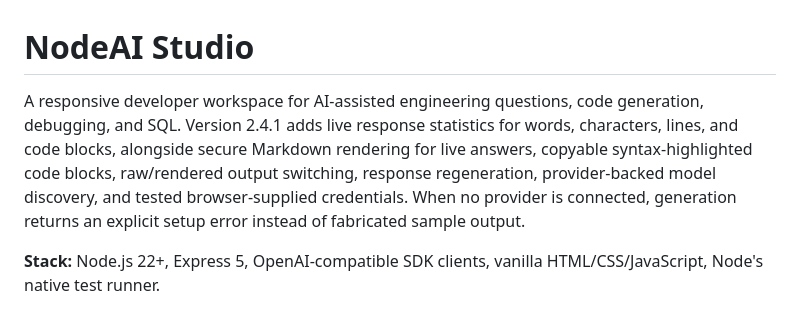
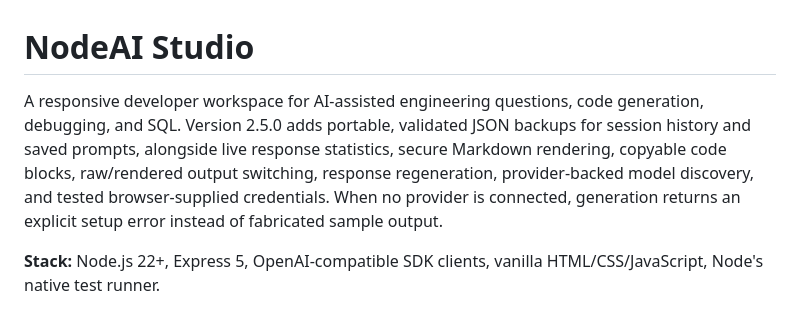
Before and after one commit to mahitech580/NodeAI-Studio, a Markdown page: README.md, the part around the change. GitHub-like rendering.

Commit message:
docs: describe NodeAI Studio v2.5.0 backup workflows

```diff
--- a/README.md
+++ b/README.md
@@ -1,6 +1,6 @@
 # NodeAI Studio
 
-A responsive developer workspace for AI-assisted engineering questions, code generation, debugging, and SQL. Version 2.4.1 adds live response statistics for words, characters, lines, and code blocks, alongside secure Markdown rendering for live answers, copyable syntax-highlighted code blocks, raw/rendered output switching, response regeneration, provider-backed model discovery, and tested browser-supplied credentials. When no provider is connected, generation returns an explicit setup error instead of fabricated sample output.
+A responsive developer workspace for AI-assisted engineering questions, code generation, debugging, and SQL. Version 2.5.0 adds portable, validated JSON backups for session history and saved prompts, alongside live response statistics, secure Markdown rendering, copyable code blocks, raw/rendered output switching, response regeneration, provider-backed model discovery, and tested browser-supplied credentials. When no provider is connected, generation returns an explicit setup error instead of fabricated sample output.
 
 **Stack:** Node.js 22+, Express 5, OpenAI-compatible SDK clients, vanilla HTML/CSS/JavaScript, Node's native test runner.
 
```
